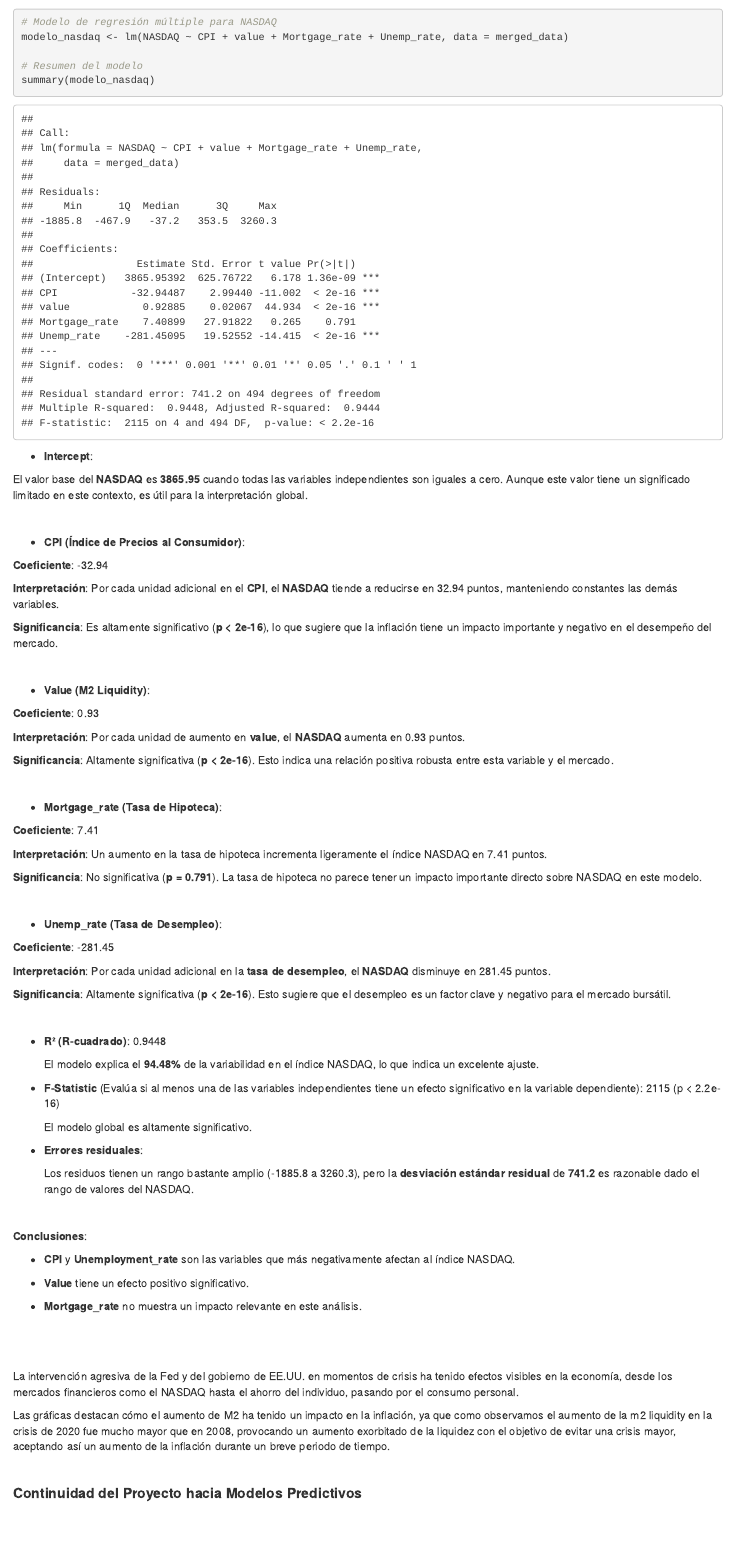
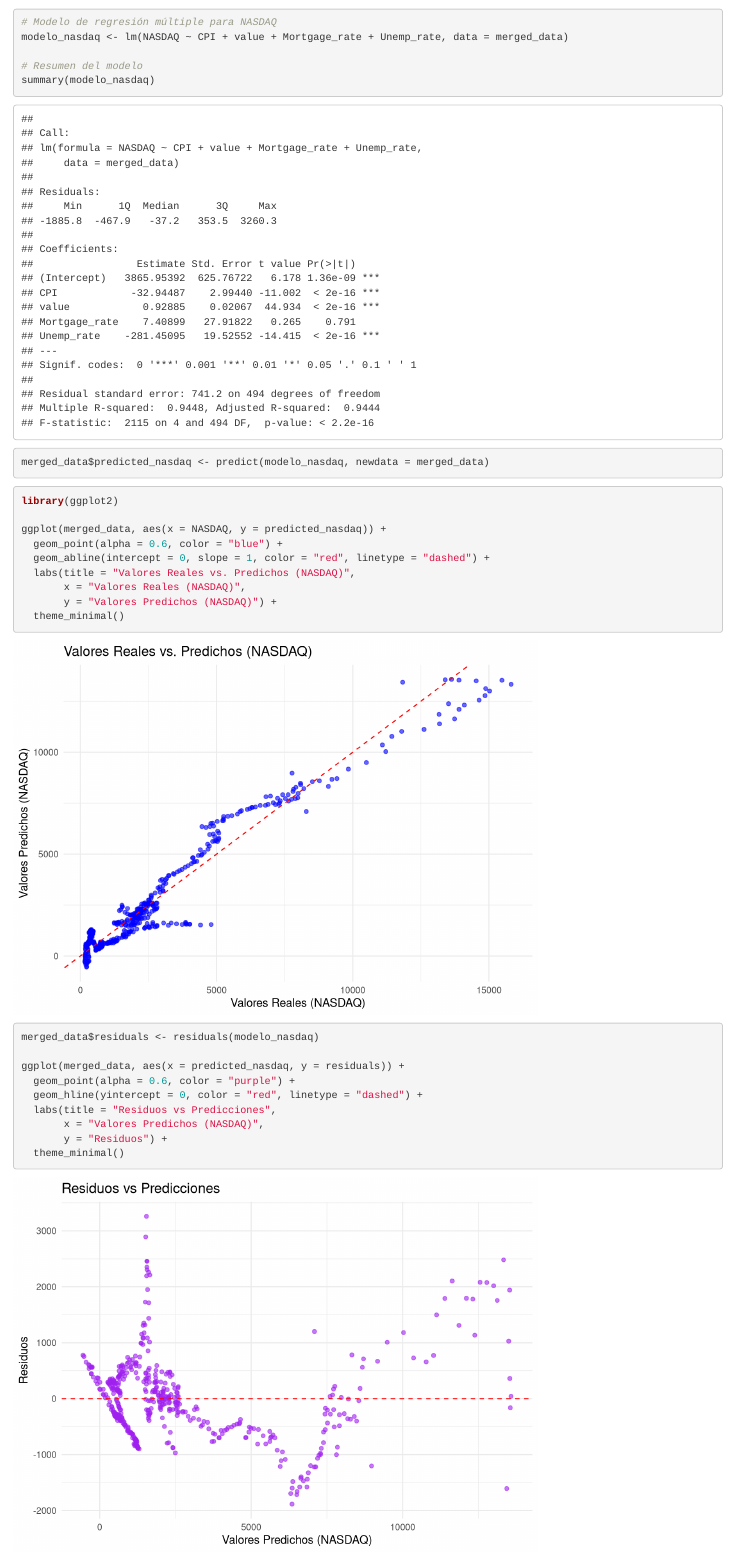
Before and after one commit to thechapo9/AB-ADVANCED-PROGRAMMING-FOR-DATA-ANALYSIS, an R Markdown document (Entregable_1_R.Rmd): the page in a window 1100 px wide, from 6170 px down. Rendered offline with R 4.5, knitr and Pandoc, with nearby package versions.

Commit message:
graficas de regresiones

````diff
--- a/Entregable_1_R.Rmd
+++ b/Entregable_1_R.Rmd
@@ -814,6 +814,40 @@
 # Resumen del modelo
 summary(modelo_nasdaq)
 ```
+```{r}
+merged_data$predicted_nasdaq <- predict(modelo_nasdaq, newdata = merged_data)
+
+```
+
+
+```{r}
+library(ggplot2)
+
+ggplot(merged_data, aes(x = NASDAQ, y = predicted_nasdaq)) +
+  geom_point(alpha = 0.6, color = "blue") +
+  geom_abline(intercept = 0, slope = 1, color = "red", linetype = "dashed") +
+  labs(title = "Valores Reales vs. Predichos (NASDAQ)",
+       x = "Valores Reales (NASDAQ)",
+       y = "Valores Predichos (NASDAQ)") +
+  theme_minimal()
+
+```
+
+
+```{r}
+merged_data$residuals <- residuals(modelo_nasdaq)
+
+ggplot(merged_data, aes(x = predicted_nasdaq, y = residuals)) +
+  geom_point(alpha = 0.6, color = "purple") +
+  geom_hline(yintercept = 0, color = "red", linetype = "dashed") +
+  labs(title = "Residuos vs Predicciones",
+       x = "Valores Predichos (NASDAQ)",
+       y = "Residuos") +
+  theme_minimal()
+
+```
+
+
 
 -   **Intercept**:
 
````
Also changed, not shown: Entregable_1_R.nb.html.
